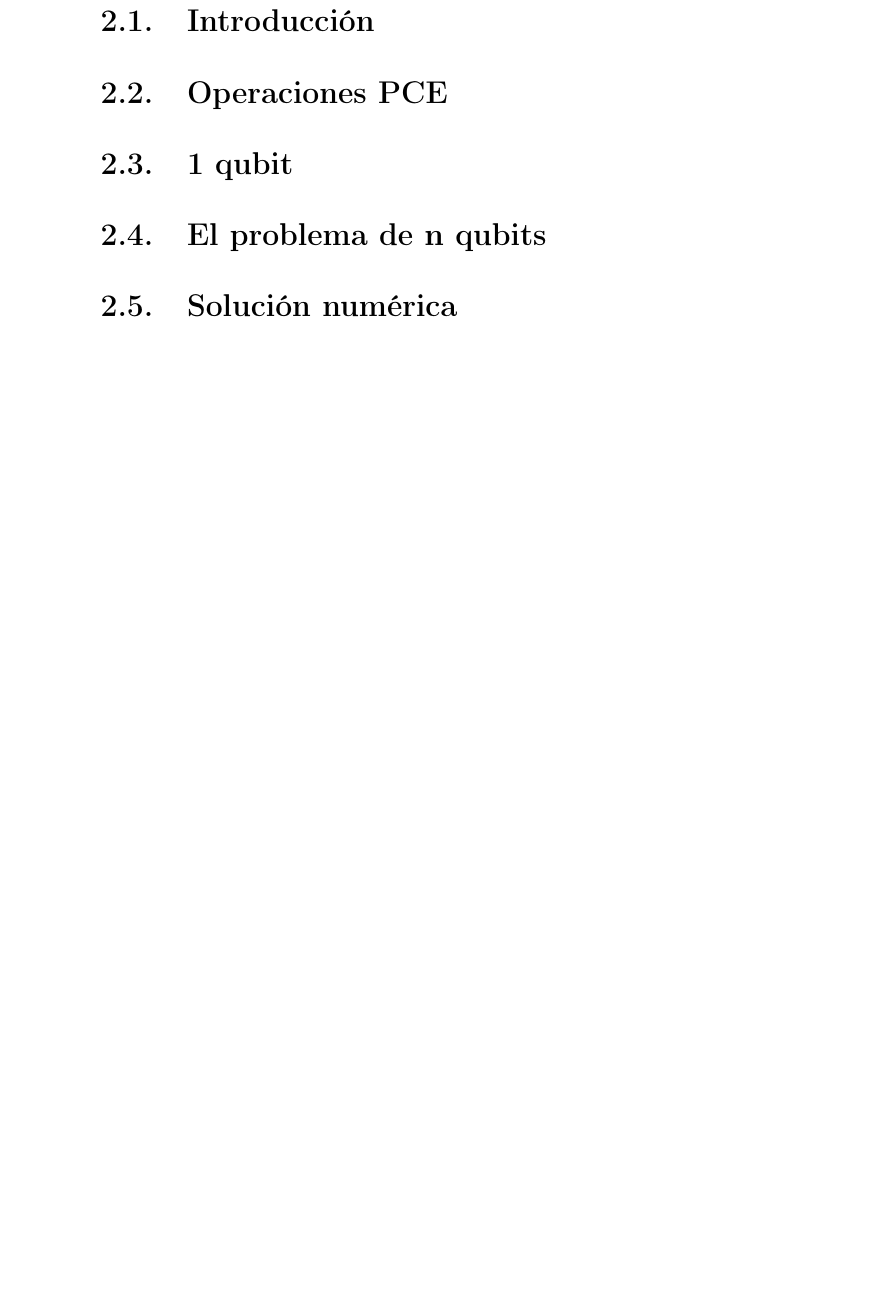
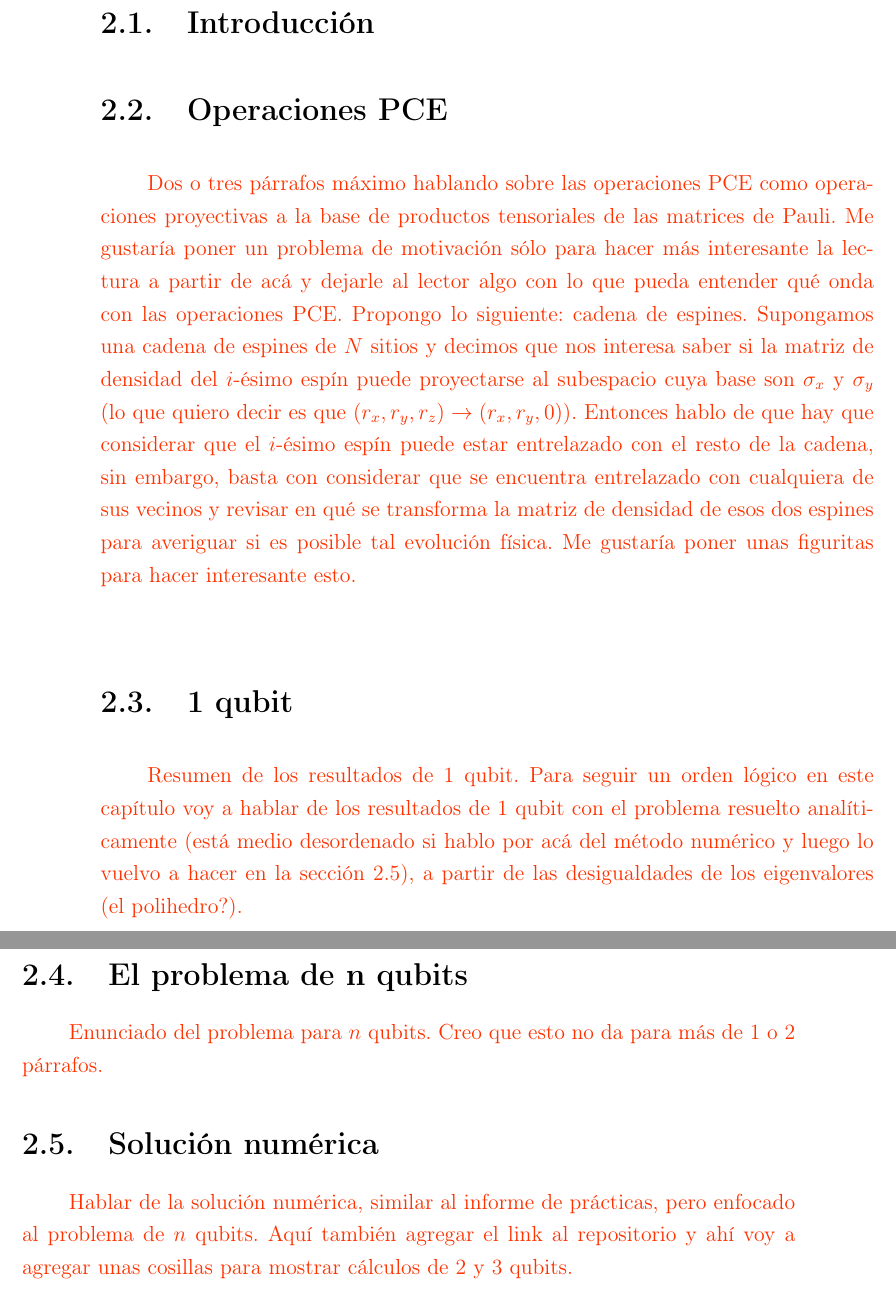
Before and after one commit to deleonja/docs_practicas, a LaTeX thesis (tesis/informe-tesis/tesis.tex, which reads tesis/informe-tesis/operaciones_PCE.tex): part of page 39 of 49 before the commit and two parts of pages 39 and 40 of 49 after it, the two joined at a grey line, cut so that both start at the same text, the shorter picture padded with empty space. Compiled offline with pdfLaTeX.

Commit message:
Ch2 outline ready for Carlos

```diff
--- a/tesis/informe-tesis/operaciones_PCE.tex
+++ b/tesis/informe-tesis/operaciones_PCE.tex
@@ -3,9 +3,45 @@
 \section{Introducción}
 
 \section{Operaciones PCE}
+\esqueleto{
+Dos o tres párrafos máximo hablando sobre las operaciones PCE
+como operaciones proyectivas a la base de productos tensoriales de
+las matrices de Pauli. Me gustaría poner un problema de motivación
+sólo para hacer más interesante la lectura a partir de acá y dejarle al
+lector algo con lo que pueda entender qué onda con las operaciones
+PCE. Propongo lo siguiente: cadena de espines. Supongamos una
+cadena de espines de $N$ sitios y decimos que nos interesa saber
+si la matriz de densidad del $i$-ésimo espín puede proyectarse
+al subespacio cuya base son $\sigma_x$ y $\sigma_y$ (lo que
+quiero decir es que $(r_x,r_y,r_z)\to(r_x,r_y,0)$). Entonces hablo
+de que hay que considerar que el $i$-ésimo espín puede estar
+entrelazado con el resto de la cadena, sin embargo, basta con considerar
+que se encuentra entrelazado con cualquiera de sus vecinos y revisar
+en qué se transforma la matriz de densidad de esos dos espines para
+averiguar si es posible tal evolución física. Me gustaría poner unas
+figuritas para hacer interesante esto.
+}
 
 \section{1 qubit}
+\esqueleto{
+Resumen de los resultados de 1 qubit. Para seguir un orden lógico
+en este capítulo voy a hablar de los resultados de 1 qubit con el
+problema resuelto analíticamente (está medio desordenado
+si hablo por acá del método numérico y luego lo vuelvo a hacer
+en la sección 2.5), a partir de las desigualdades
+de los eigenvalores (el polihedro?).
+}
 
 \section{El problema de $\mathbf{n}$ qubits}
+\esqueleto{
+Enunciado del problema para $n$ qubits. Creo que esto no da
+para más de 1 o 2 párrafos.
+}
 
 \section{Solución numérica}
+\esqueleto{
+Hablar de la solución numérica, similar al informe de prácticas, pero
+enfocado al problema de $n$ qubits.
+Aquí también agregar el link al repositorio y ahí voy a agregar unas cosillas
+para mostrar cálculos de 2 y 3 qubits.
+}
```
